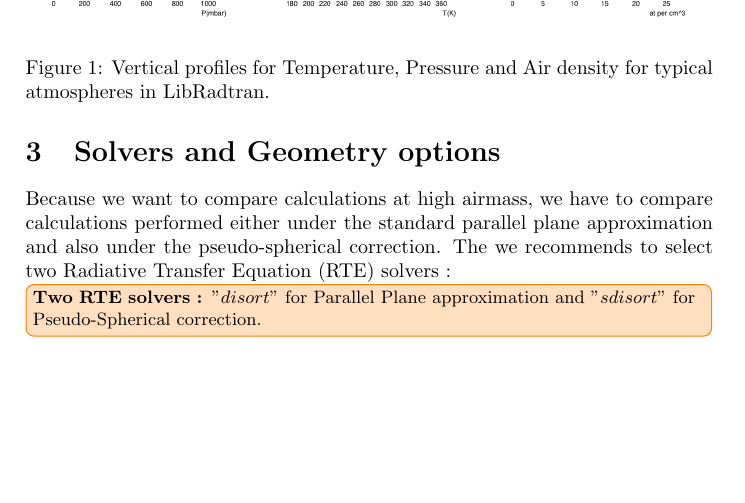
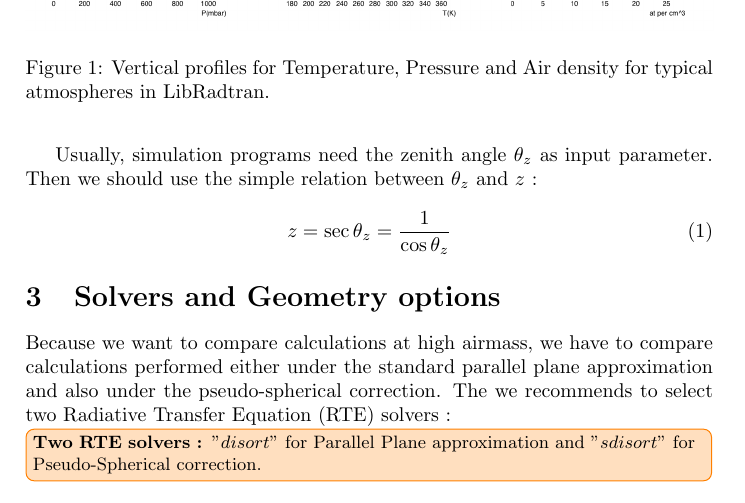
Before and after one commit to LSSTDESC/PC5AtmosphericExtinction, a LaTeX paper (doc/Prescriptions/main-MTRTcomp.tex): part of page 2 of 12, cut so that both start at the same text, the shorter picture padded with empty space. Compiled offline with pdfLaTeX.

Commit message:
update doc with zenith angle and airmass

```diff
--- a/doc/Prescriptions/main-MTRTcomp.tex
+++ b/doc/Prescriptions/main-MTRTcomp.tex
@@ -71,7 +71,11 @@ It must be noticed that every light interaction process may not be defined over
 %---------------------------------
 We want to compare the air shower simulator over a wide range of airmass values. Thus we recommends to  simulate air-transparencies for
 \todo[inline]{{\bf Airmass  :}  $z$ computed for 31 points in steps of 0.1~: $z \in [1,3]$.}
-
+Usually, simulation programs need the zenith angle $\theta_{z}$ as input parameter.
+Then we should use the simple relation between $\theta_{z}$ and $z$~:
+\begin{equation}
+z=\sec \theta_{z}=\frac{1}{\cos \theta_z}
+\end{equation}
 
 
 
```
Also changed, not shown: doc/Prescriptions/main-MTRTcomp.pdf.
